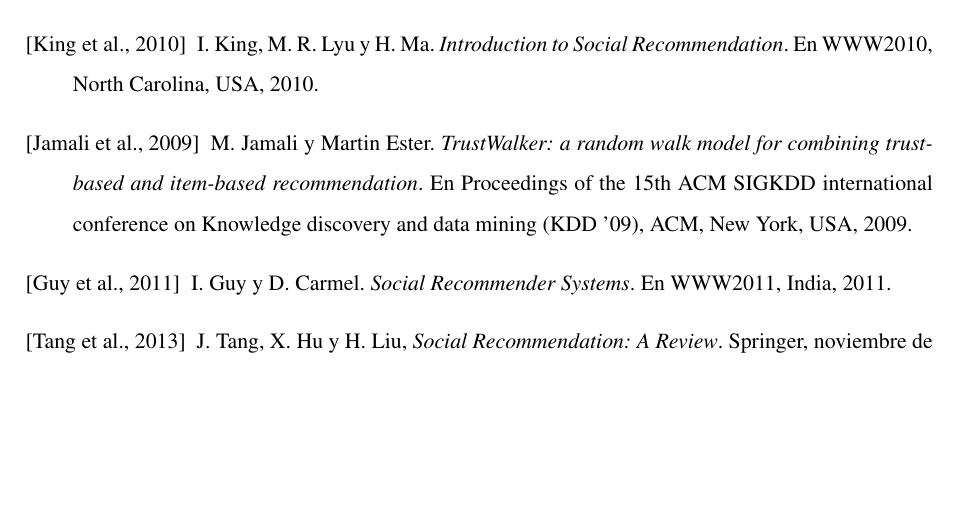
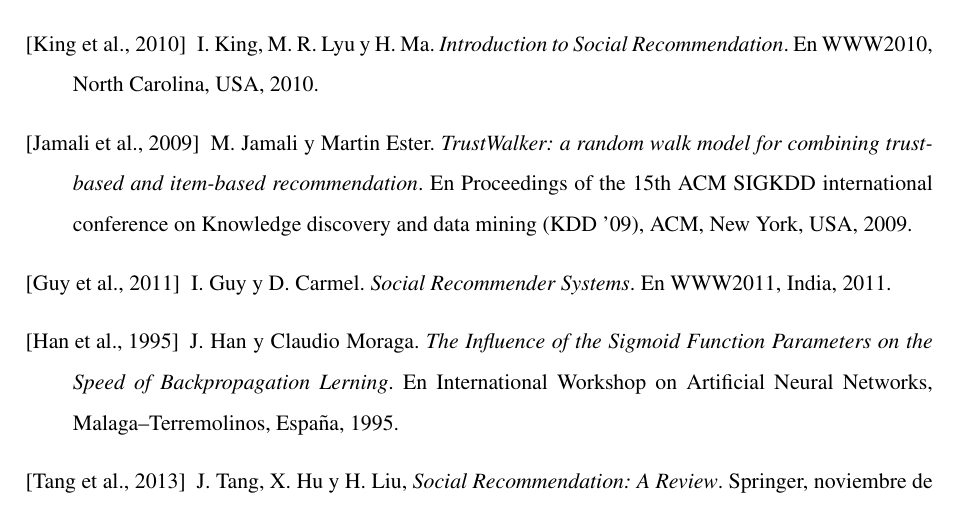
Before and after one commit to perezzini/recuperacion-informacion, a LaTeX document (main.tex): part of page 54 of 54, cut so that both start at the same text, the shorter picture padded with empty space. Compiled offline with pdfLaTeX.

Commit message:
main: bibitem added

```diff
--- a/main.tex
+++ b/main.tex
@@ -142,6 +142,12 @@
   			\textit{Social Recommender Systems}.
   			En WWW2011, India, 2011.
 
+  		% paper
+  		\bibitem[Han et al., 1995]{han1995}
+  			J. Han y Claudio Moraga.
+  			\textit{The Influence of the Sigmoid Function Parameters on the Speed of Backpropagation Lerning}.
+  			En International Workshop on Artificial Neural Networks, Malaga--Terremolinos, España, 1995.
+
   		% revista
   		\bibitem[Tang et al., 2013]{tang2013}
   			J. Tang, X. Hu y H. Liu,
```
